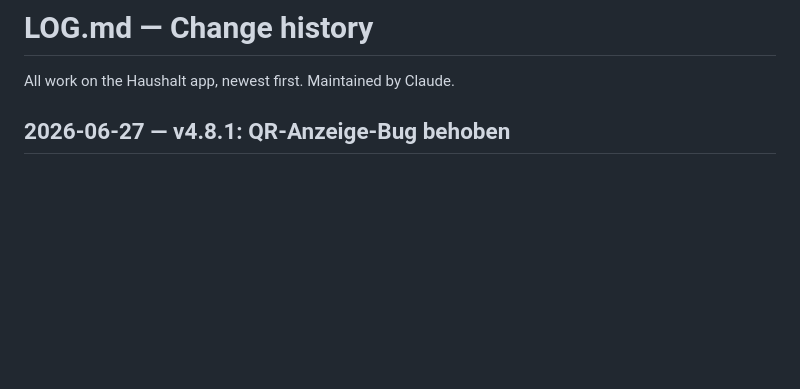
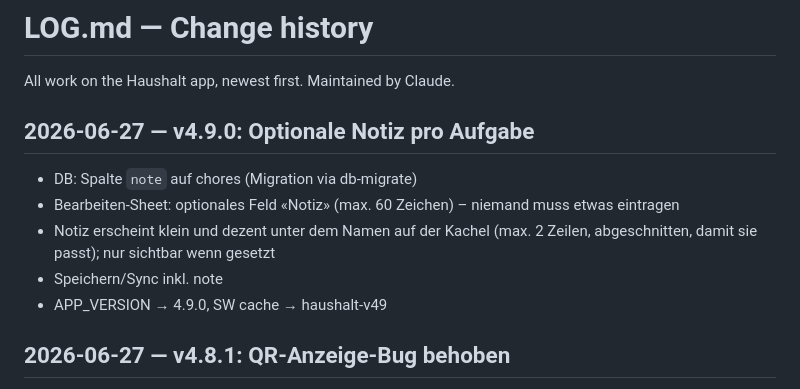
Before and after one commit to blauewelt/chores, a Markdown page: LOG.md, the part around the change. GitHub-like rendering; blank space fills up the shorter version.

Commit message:
v4.9.0: log entry

```diff
--- a/LOG.md
+++ b/LOG.md
@@ -1,6 +1,16 @@
 # LOG.md — Change history
 
 All work on the Haushalt app, newest first. Maintained by Claude.
+
+## 2026-06-27 — v4.9.0: Optionale Notiz pro Aufgabe
+
+- DB: Spalte `note` auf chores (Migration via db-migrate)
+- Bearbeiten-Sheet: optionales Feld «Notiz» (max. 60 Zeichen) – niemand muss
+  etwas eintragen
+- Notiz erscheint klein und dezent unter dem Namen auf der Kachel (max. 2
+  Zeilen, abgeschnitten, damit sie passt); nur sichtbar wenn gesetzt
+- Speichern/Sync inkl. note
+- APP_VERSION → 4.9.0, SW cache → haushalt-v49
 
 ## 2026-06-27 — v4.8.1: QR-Anzeige-Bug behoben
 
```
